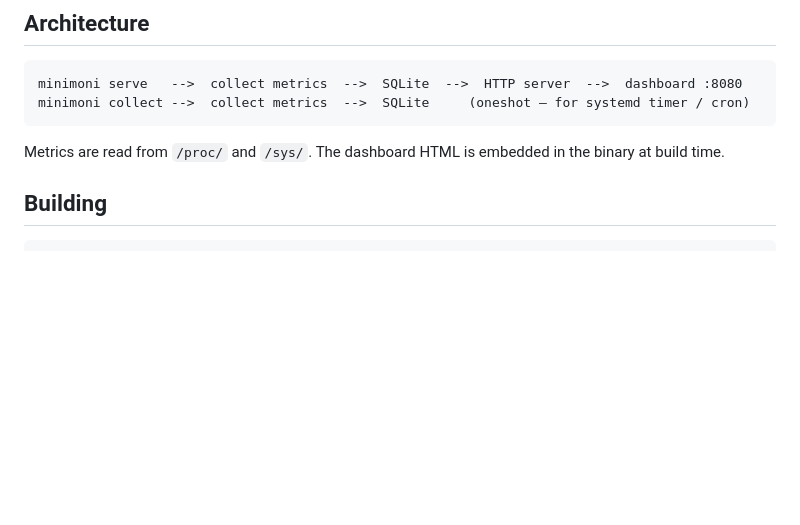
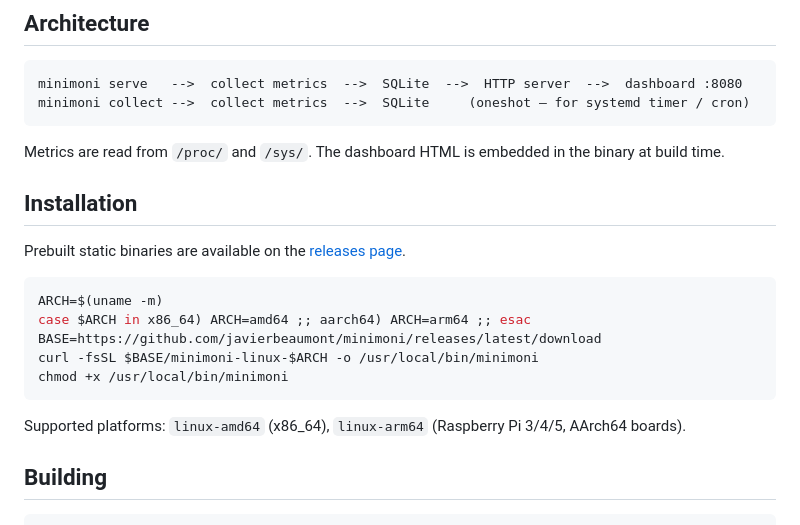
Before and after one commit to javierbeaumont/minimoni, a Markdown page: README.md, the part around the change. Rendered like a GitHub page; blank space fills up the shorter version.

Commit message:
docs: add Installation section with prebuilt binary download
Arch-aware one-liner that maps uname -m to the release binary name
(x86_64 → amd64, aarch64 → arm64).

````diff
--- a/README.md
+++ b/README.md
@@ -15,6 +15,22 @@ minimoni collect -->  collect metrics  -->  SQLite     (oneshot — for systemd
 
 Metrics are read from `/proc/` and `/sys/`. The dashboard HTML is embedded in the binary
 at build time.
+
+## Installation
+
+Prebuilt static binaries are available on the
+[releases page](https://github.com/javierbeaumont/minimoni/releases).
+
+```sh
+ARCH=$(uname -m)
+case $ARCH in x86_64) ARCH=amd64 ;; aarch64) ARCH=arm64 ;; esac
+BASE=https://github.com/javierbeaumont/minimoni/releases/latest/download
+curl -fsSL $BASE/minimoni-linux-$ARCH -o /usr/local/bin/minimoni
+chmod +x /usr/local/bin/minimoni
+```
+
+Supported platforms: `linux-amd64` (x86\_64), `linux-arm64` (Raspberry Pi 3/4/5,
+AArch64 boards).
 
 ## Building
 
````
